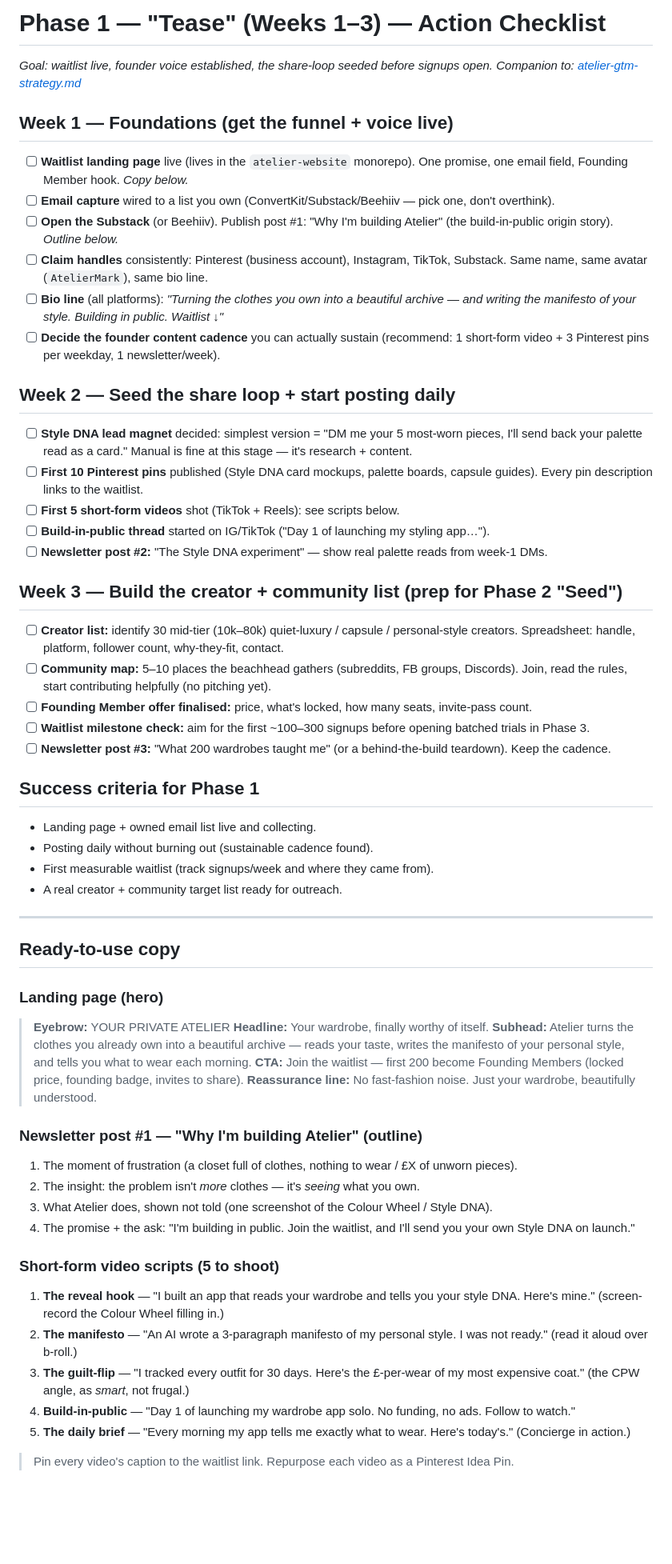
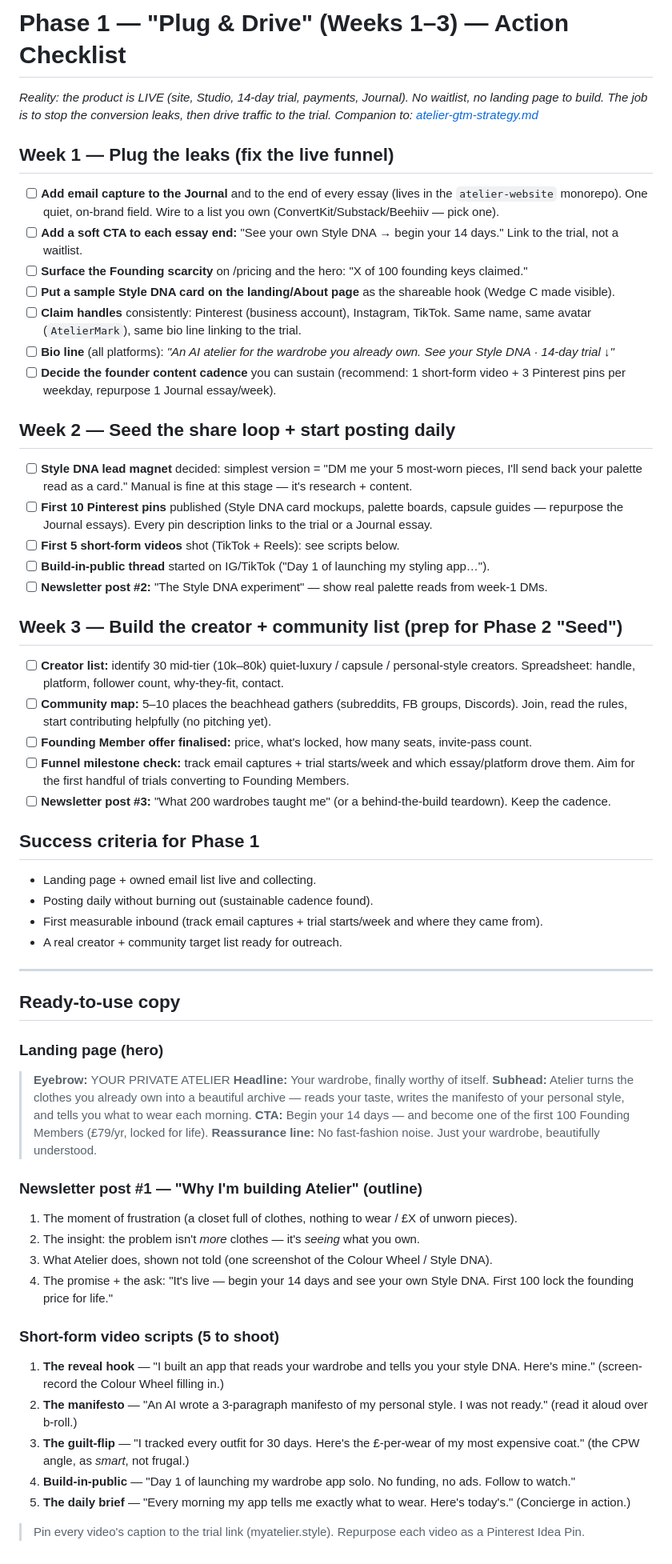
Before and after one commit to Talastron/atelier, a Markdown page: docs/gtm/phase-1-tease-checklist.md, the part around the change. Shown at 80% size. Rendered like a GitHub page; blank space fills up the shorter version.

```diff
--- a/docs/gtm/phase-1-tease-checklist.md
+++ b/docs/gtm/phase-1-tease-checklist.md
@@ -1,21 +1,22 @@
-# Phase 1 — "Tease" (Weeks 1–3) — Action Checklist
+# Phase 1 — "Plug & Drive" (Weeks 1–3) — Action Checklist
 
-_Goal: waitlist live, founder voice established, the share-loop seeded before signups open._
+_Reality: the product is LIVE (site, Studio, 14-day trial, payments, Journal). No waitlist, no landing page to build. The job is to stop the conversion leaks, then drive traffic to the trial._
 _Companion to: [atelier-gtm-strategy.md](./atelier-gtm-strategy.md)_
 
-## Week 1 — Foundations (get the funnel + voice live)
+## Week 1 — Plug the leaks (fix the live funnel)
 
-- [ ] **Waitlist landing page** live (lives in the `atelier-website` monorepo). One promise, one email field, Founding Member hook. _Copy below._
-- [ ] **Email capture** wired to a list you own (ConvertKit/Substack/Beehiiv — pick one, don't overthink).
-- [ ] **Open the Substack** (or Beehiiv). Publish post #1: "Why I'm building Atelier" (the build-in-public origin story). _Outline below._
-- [ ] **Claim handles** consistently: Pinterest (business account), Instagram, TikTok, Substack. Same name, same avatar (`AtelierMark`), same bio line.
-- [ ] **Bio line** (all platforms): _"Turning the clothes you own into a beautiful archive — and writing the manifesto of your style. Building in public. Waitlist ↓"_
-- [ ] **Decide the founder content cadence** you can actually sustain (recommend: 1 short-form video + 3 Pinterest pins per weekday, 1 newsletter/week).
+- [ ] **Add email capture to the Journal** and to the end of every essay (lives in the `atelier-website` monorepo). One quiet, on-brand field. Wire to a list you own (ConvertKit/Substack/Beehiiv — pick one).
+- [ ] **Add a soft CTA to each essay end:** "See your own Style DNA → begin your 14 days." Link to the trial, not a waitlist.
+- [ ] **Surface the Founding scarcity** on /pricing and the hero: "X of 100 founding keys claimed."
+- [ ] **Put a sample Style DNA card on the landing/About page** as the shareable hook (Wedge C made visible).
+- [ ] **Claim handles** consistently: Pinterest (business account), Instagram, TikTok. Same name, same avatar (`AtelierMark`), same bio line linking to the trial.
+- [ ] **Bio line** (all platforms): _"An AI atelier for the wardrobe you already own. See your Style DNA · 14-day trial ↓"_
+- [ ] **Decide the founder content cadence** you can sustain (recommend: 1 short-form video + 3 Pinterest pins per weekday, repurpose 1 Journal essay/week).
 
 ## Week 2 — Seed the share loop + start posting daily
 
 - [ ] **Style DNA lead magnet** decided: simplest version = "DM me your 5 most-worn pieces, I'll send back your palette read as a card." Manual is fine at this stage — it's research + content.
-- [ ] **First 10 Pinterest pins** published (Style DNA card mockups, palette boards, capsule guides). Every pin description links to the waitlist.
+- [ ] **First 10 Pinterest pins** published (Style DNA card mockups, palette boards, capsule guides — repurpose the Journal essays). Every pin description links to the trial or a Journal essay.
 - [ ] **First 5 short-form videos** shot (TikTok + Reels): see scripts below.
 - [ ] **Build-in-public thread** started on IG/TikTok ("Day 1 of launching my styling app…").
 - [ ] **Newsletter post #2:** "The Style DNA experiment" — show real palette reads from week-1 DMs.
@@ -25,14 +26,14 @@ _Companion to: [atelier-gtm-strategy.md](./atelier-gtm-strategy.md)_
 - [ ] **Creator list:** identify 30 mid-tier (10k–80k) quiet-luxury / capsule / personal-style creators. Spreadsheet: handle, platform, follower count, why-they-fit, contact.
 - [ ] **Community map:** 5–10 places the beachhead gathers (subreddits, FB groups, Discords). Join, read the rules, start contributing helpfully (no pitching yet).
 - [ ] **Founding Member offer finalised:** price, what's locked, how many seats, invite-pass count.
-- [ ] **Waitlist milestone check:** aim for the first ~100–300 signups before opening batched trials in Phase 3.
+- [ ] **Funnel milestone check:** track email captures + trial starts/week and which essay/platform drove them. Aim for the first handful of trials converting to Founding Members.
 - [ ] **Newsletter post #3:** "What 200 wardrobes taught me" (or a behind-the-build teardown). Keep the cadence.
 
 ## Success criteria for Phase 1
 
 - Landing page + owned email list live and collecting.
 - Posting daily without burning out (sustainable cadence found).
-- First measurable waitlist (track signups/week and where they came from).
+- First measurable inbound (track email captures + trial starts/week and where they came from).
 - A real creator + community target list ready for outreach.
 
 ---
@@ -44,7 +45,7 @@ _Companion to: [atelier-gtm-strategy.md](./atelier-gtm-strategy.md)_
 > **Eyebrow:** YOUR PRIVATE ATELIER
 > **Headline:** Your wardrobe, finally worthy of itself.
 > **Subhead:** Atelier turns the clothes you already own into a beautiful archive — reads your taste, writes the manifesto of your personal style, and tells you what to wear each morning.
-> **CTA:** Join the waitlist — first 200 become Founding Members (locked price, founding badge, invites to share).
+> **CTA:** Begin your 14 days — and become one of the first 100 Founding Members (£79/yr, locked for life).
 > **Reassurance line:** No fast-fashion noise. Just your wardrobe, beautifully understood.
 
 ### Newsletter post #1 — "Why I'm building Atelier" (outline)
@@ -52,7 +53,7 @@ _Companion to: [atelier-gtm-strategy.md](./atelier-gtm-strategy.md)_
 1. The moment of frustration (a closet full of clothes, nothing to wear / £X of unworn pieces).
 2. The insight: the problem isn't *more* clothes — it's *seeing* what you own.
 3. What Atelier does, shown not told (one screenshot of the Colour Wheel / Style DNA).
-4. The promise + the ask: "I'm building in public. Join the waitlist, and I'll send you your own Style DNA on launch."
+4. The promise + the ask: "It's live — begin your 14 days and see your own Style DNA. First 100 lock the founding price for life."
 
 ### Short-form video scripts (5 to shoot)
 
@@ -62,4 +63,4 @@ _Companion to: [atelier-gtm-strategy.md](./atelier-gtm-strategy.md)_
 4. **Build-in-public** — "Day 1 of launching my wardrobe app solo. No funding, no ads. Follow to watch."
 5. **The daily brief** — "Every morning my app tells me exactly what to wear. Here's today's." (Concierge in action.)
 
-> Pin every video's caption to the waitlist link. Repurpose each video as a Pinterest Idea Pin.
+> Pin every video's caption to the trial link (myatelier.style). Repurpose each video as a Pinterest Idea Pin.
```
Also changed, not shown: docs/gtm/atelier-gtm-strategy.md (+27 -12 lines), docs/gtm/content-calendar-30-day.md (+2 -2 lines).
